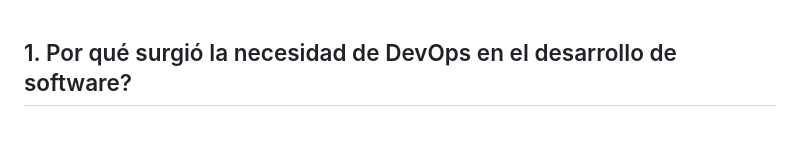
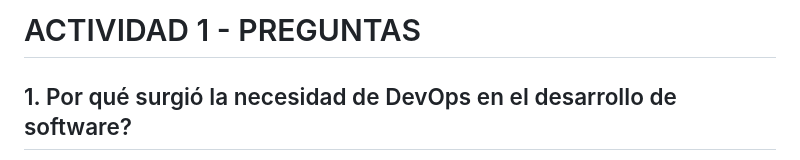
Before and after one commit to AlbeCamp21/Desarrollo-de-Software, a Markdown page: Actividad 1/preguntas.md, the part around the change. GitHub-like rendering; blank space fills up the shorter version.

```diff
--- a/Actividad 1/preguntas.md
+++ b/Actividad 1/preguntas.md
@@ -1,3 +1,4 @@
+# ACTIVIDAD 1 - PREGUNTAS
 ## 1. Por qué surgió la necesidad de DevOps en el desarrollo de software?
 
 DevOps surgió para dar un enfoque laboral más interactivo, haciendo que diferentes partes de un equipo deban colaborar entre ellas para poder progresar de manera efectiva, mejorando la comunicación entre partes y haciendo que el desarrollo del software deje de estar aislado en cada equipo.
```
